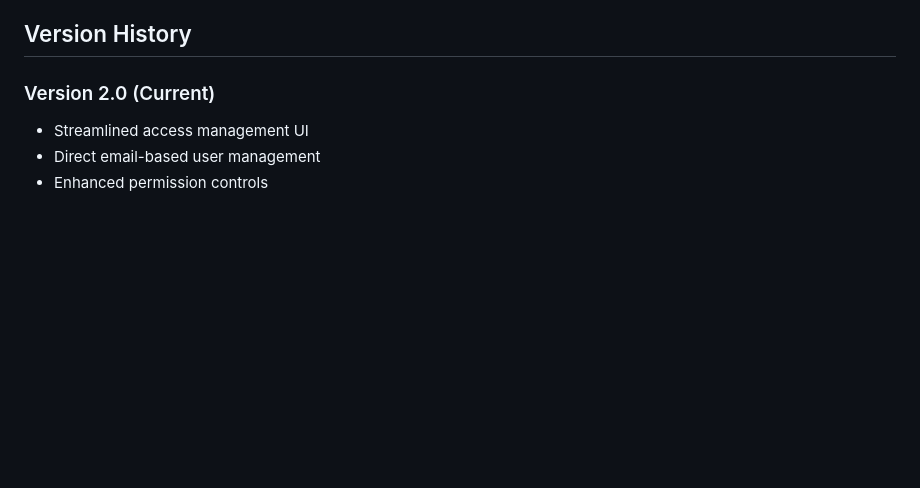
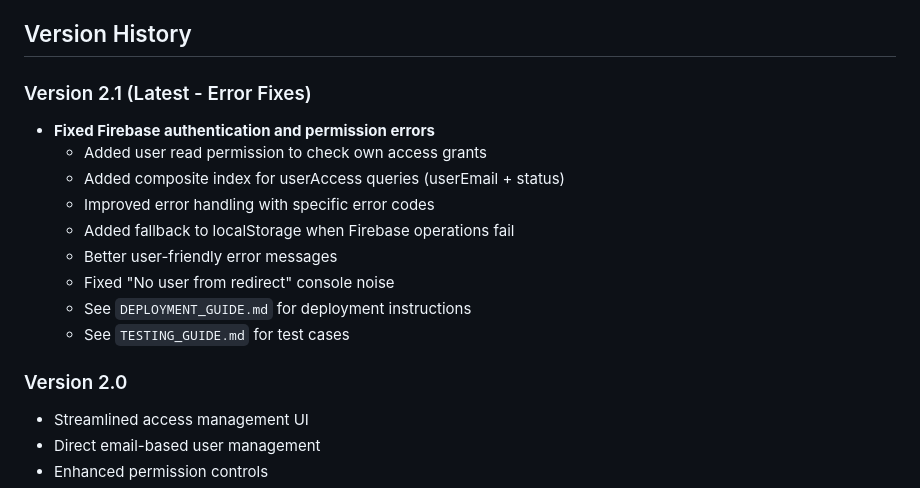
Before and after one commit to hidon1/w, a Markdown page: README.md, the part around one of its changes. Rendered like a GitHub page; blank space fills up the shorter version.

```diff
--- a/README.md
+++ b/README.md
@@ -233,7 +272,18 @@ Potential improvements for future versions:
 
 ## Version History
 
-### Version 2.0 (Current)
+### Version 2.1 (Latest - Error Fixes)
+- **Fixed Firebase authentication and permission errors**
+  - Added user read permission to check own access grants
+  - Added composite index for userAccess queries (userEmail + status)
+  - Improved error handling with specific error codes
+  - Added fallback to localStorage when Firebase operations fail
+  - Better user-friendly error messages
+  - Fixed "No user from redirect" console noise
+  - See `DEPLOYMENT_GUIDE.md` for deployment instructions
+  - See `TESTING_GUIDE.md` for test cases
+
+### Version 2.0
 - Streamlined access management UI
 - Direct email-based user management
 - Enhanced permission controls
```
Also changed, not shown: other parts of README.md (+39 -0 lines), TESTING_GUIDE.md (added, +349 -0 lines).
